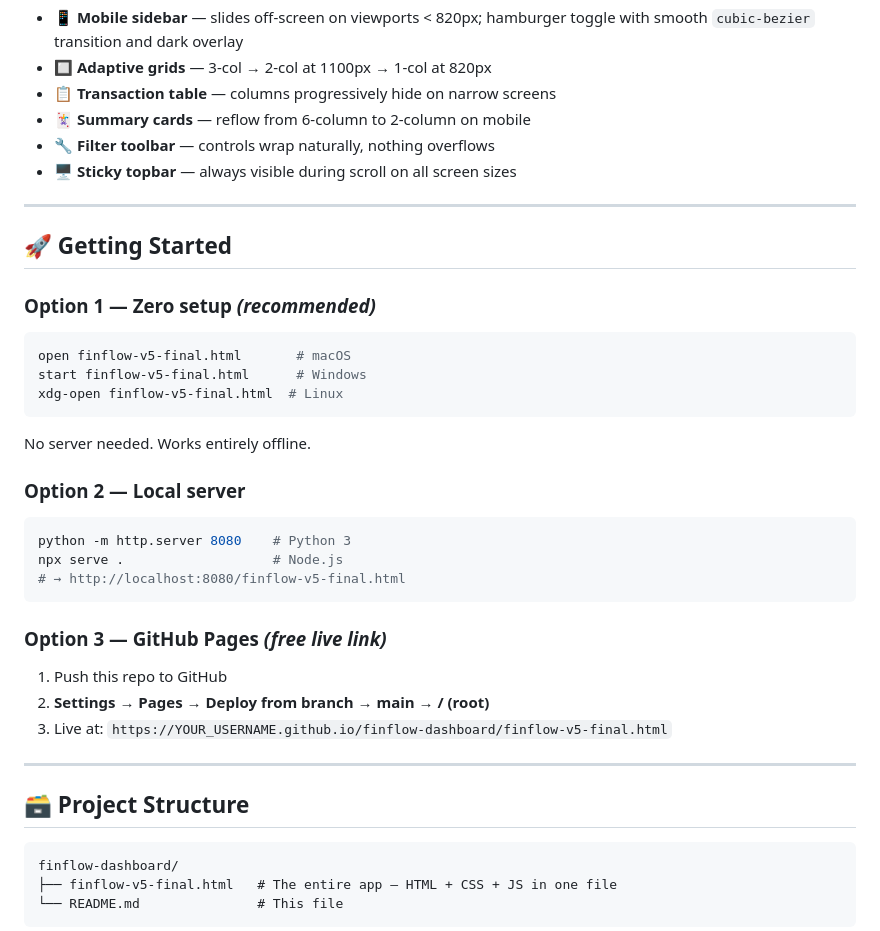
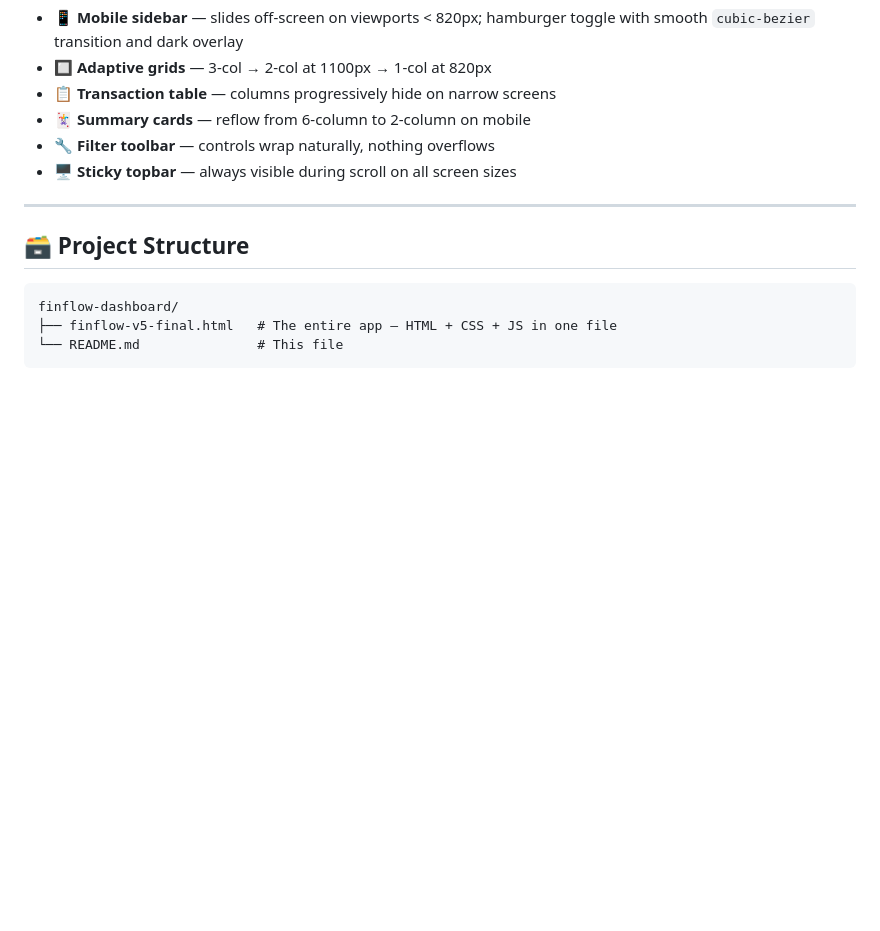
Before and after one commit to mdshaiquealam/Finflow-Finance-Dashboard, a Markdown page: README.md, the part around the change. Drawn GitHub-style; blank space fills up the shorter version.

````diff
--- a/README.md
+++ b/README.md
@@ -214,29 +214,7 @@ The API Log page includes **manual simulation buttons** for `500 Internal Server
 
 ---
 
-## 🚀 Getting Started
 
-### Option 1 — Zero setup *(recommended)*
-```bash
-open finflow-v5-final.html       # macOS
-start finflow-v5-final.html      # Windows
-xdg-open finflow-v5-final.html  # Linux
-```
-No server needed. Works entirely offline.
-
-### Option 2 — Local server
-```bash
-python -m http.server 8080    # Python 3
-npx serve .                   # Node.js
-# → http://localhost:8080/finflow-v5-final.html
-```
-
-### Option 3 — GitHub Pages *(free live link)*
-1. Push this repo to GitHub
-2. **Settings → Pages → Deploy from branch → main → / (root)**
-3. Live at: `https://YOUR_USERNAME.github.io/finflow-dashboard/finflow-v5-final.html`
-
----
 
 ## 🗃 Project Structure
 
````
